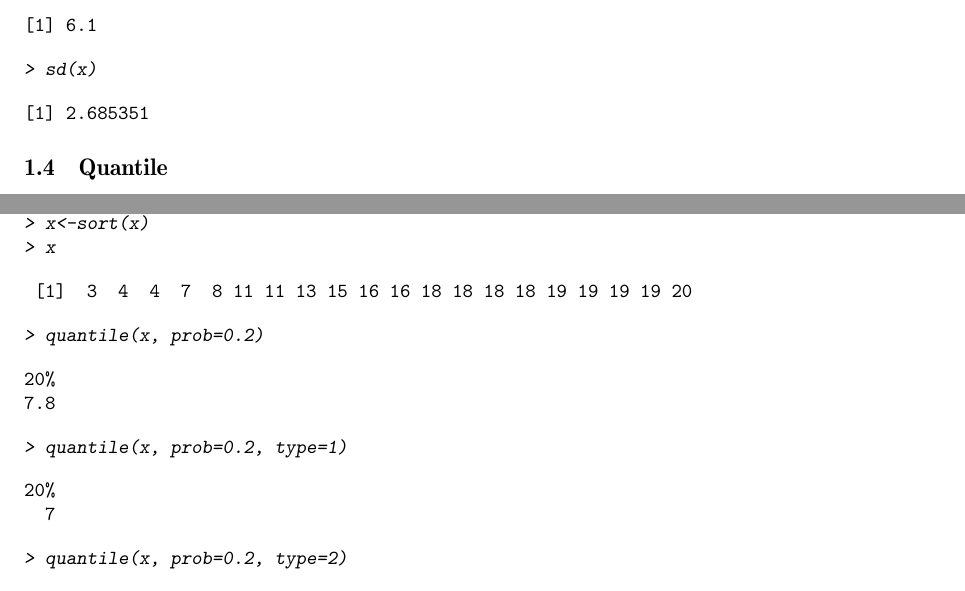
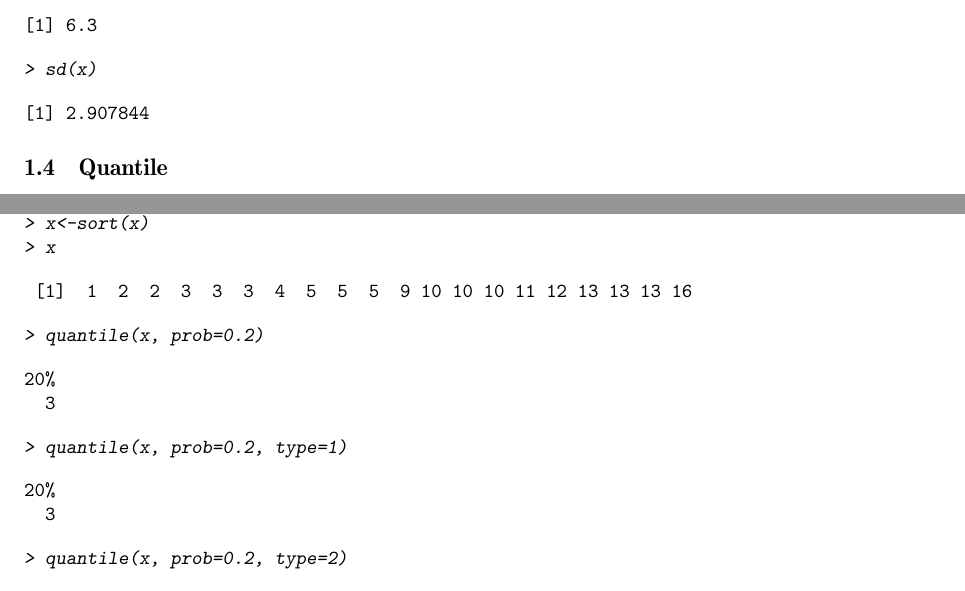
Before and after one commit to fosa/fosastoc, a LaTeX document (fosastoc.tex, which reads definitionen.tex): two parts of page 6 of 25, joined at a grey line, cut so that both start at the same text. Compiled offline with pdfLaTeX.

```diff
--- a/definitionen.tex
+++ b/definitionen.tex
@@ -85,13 +85,13 @@
 > mean(x)
 \end{Sinput}
 \begin{Soutput}
-[1] 6.1
+[1] 6.3
 \end{Soutput}
 \begin{Sinput}
 > sd(x)
 \end{Sinput}
 \begin{Soutput}
-[1] 2.685351
+[1] 2.907844
 \end{Soutput}
 \end{Schunk}
 
@@ -119,21 +119,21 @@
 > x
 \end{Sinput}
 \begin{Soutput}
- [1]  3  4  4  7  8 11 11 13 15 16 16 18 18 18 18 19 19 19 19 20
+ [1]  1  2  2  3  3  3  4  5  5  5  9 10 10 10 11 12 13 13 13 16
 \end{Soutput}
 \begin{Sinput}
 > quantile(x, prob=0.2)
 \end{Sinput}
 \begin{Soutput}
 20%
-7.8
+  3
 \end{Soutput}
 \begin{Sinput}
 > quantile(x, prob=0.2, type=1)
 \end{Sinput}
 \begin{Soutput}
 20%
-  7
+  3
 \end{Soutput}
 \begin{Sinput}
 > quantile(x, prob=0.2, type=2)
```
Also changed, not shown: definitionen-017.pdf, definitionen-019.pdf, definitionen-021.pdf, definitionen-027.pdf, definitionen-028.pdf, definitionen-029.pdf, definitionen-030.pdf, definitionen.tex (17 more changed lines), 1 other file.
